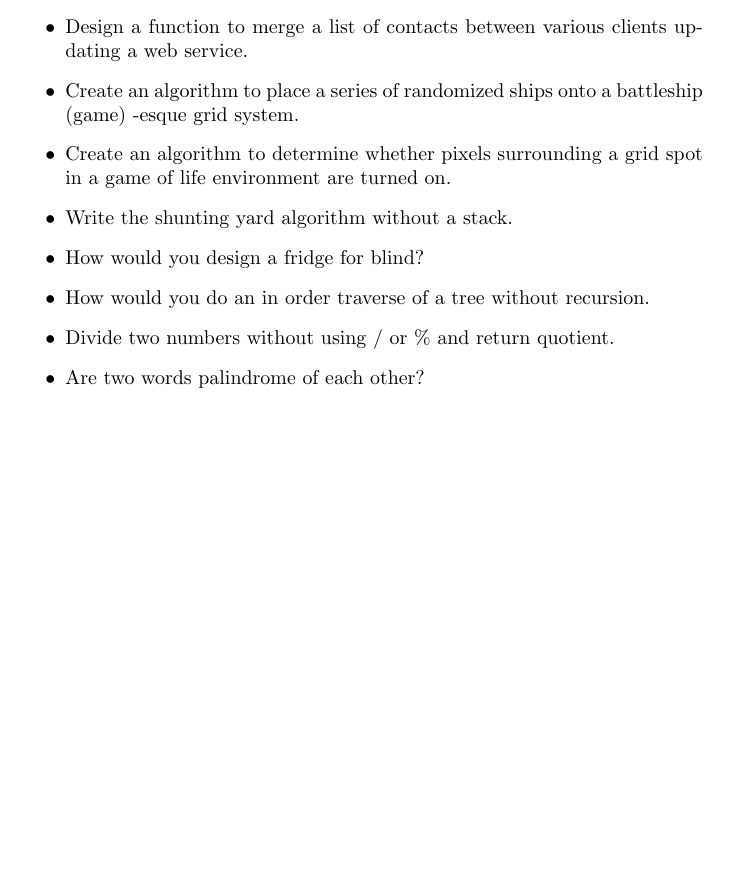
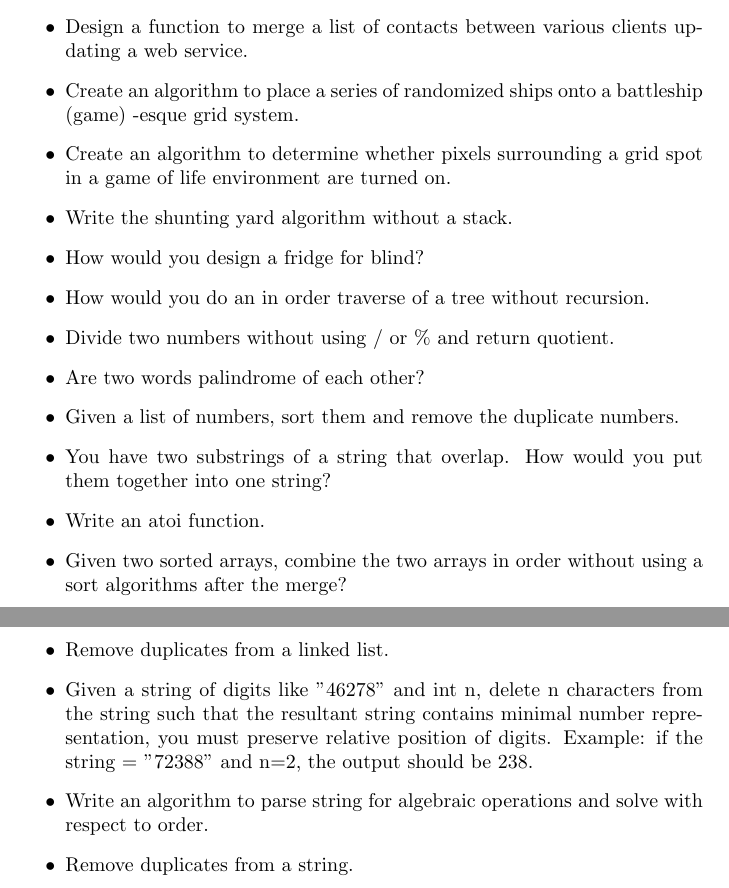
Before and after one commit to applecool/InterviewQuestions, a LaTeX document (SoftwareEngineer_Microsoft.tex): part of the page before the commit and two parts of pages 1 and 2 of 2 after it, the two joined at a grey line, cut so that both start at the same text, the shorter picture padded with empty space. Compiled offline with pdfLaTeX.

Commit message:
added new questions

```diff
--- a/SoftwareEngineer_Microsoft.tex
+++ b/SoftwareEngineer_Microsoft.tex
@@ -16,5 +16,14 @@
 	\item How would you do an in order traverse of a tree without recursion.
 	\item Divide two numbers without using / or \% and return quotient.
 	\item Are two words palindrome of each other?
+	\item Given a list of numbers, sort them and remove the duplicate numbers.
+	\item You have two substrings of a string that overlap. How would you put them together into one string?
+	\item Write an atoi function.
+	\item Given two sorted arrays, combine the two arrays in order without using a sort algorithms after the merge?
+	\item Remove duplicates from a linked list.
+	\item Given a string of digits like "46278" and int n, delete n characters from the string such that the resultant string contains minimal number representation, you must preserve relative position of digits. Example: if the string = "72388" and n=2, the output should be 238.
+	\item Write an algorithm to parse string for algebraic operations and solve with respect to order.
+	\item Remove duplicates from a string.
+
 \end{itemize}
 \end{document}
```
